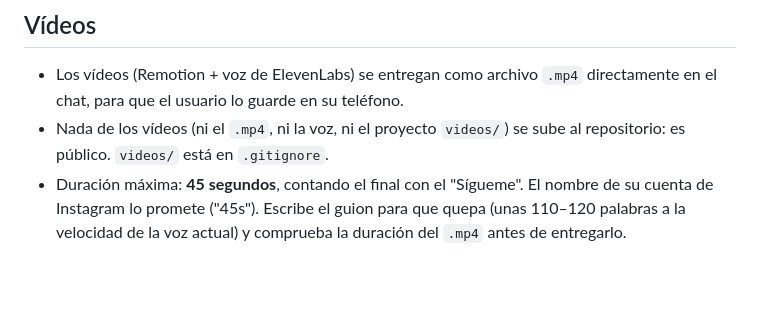
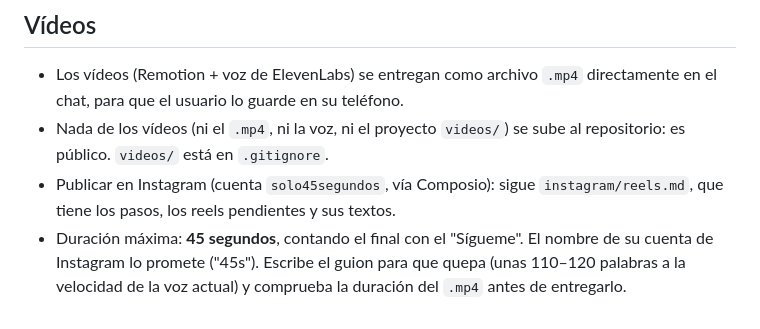
Before and after one commit to realaga/temes, a Markdown page: CLAUDE.md, the part around the change. Rendered like a GitHub page; blank space fills up the shorter version.

Commit message:
Instagram: pasos para publicar y reels pendientes
Co-Authored-By: Claude Opus 5.5 <noreply@anthropic.com>
Claude-Session: https://claude.ai/code/session_01JfctszLFj399Dc7ZG8Dab9

```diff
--- a/CLAUDE.md
+++ b/CLAUDE.md
@@ -39,4 +39,5 @@ Rules:
 
 - Los vídeos (Remotion + voz de ElevenLabs) se entregan como archivo `.mp4` directamente en el chat, para que el usuario lo guarde en su teléfono.
 - Nada de los vídeos (ni el `.mp4`, ni la voz, ni el proyecto `videos/`) se sube al repositorio: es público. `videos/` está en `.gitignore`.
+- Publicar en Instagram (cuenta `solo45segundos`, vía Composio): sigue `instagram/reels.md`, que tiene los pasos, los reels pendientes y sus textos.
 - Duración máxima: **45 segundos**, contando el final con el "Sígueme". El nombre de su cuenta de Instagram lo promete ("45s"). Escribe el guion para que quepa (unas 110–120 palabras a la velocidad de la voz actual) y comprueba la duración del `.mp4` antes de entregarlo.
```
Also changed, not shown: instagram/reels.md (added, +52 -0 lines).
